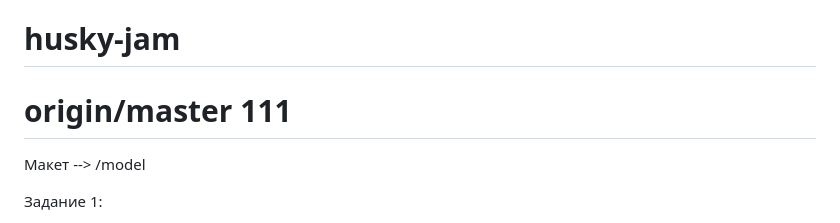
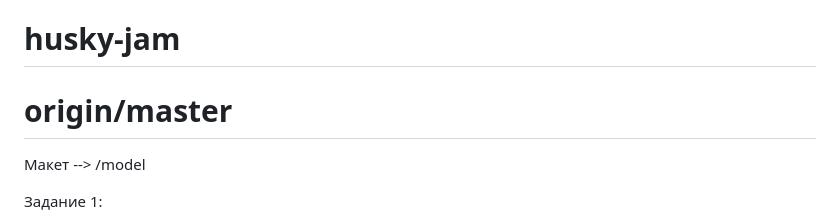
Before and after one commit to acmeCorpsRF/husky-jam, a Markdown page: README.md, the part around the change. Rendered like a GitHub page.

Commit message:
no origin

```diff
--- a/README.md
+++ b/README.md
@@ -1,5 +1,5 @@
 # husky-jam
-# origin/master 111
+# origin/master
 
 Макет --> /model
 
```
